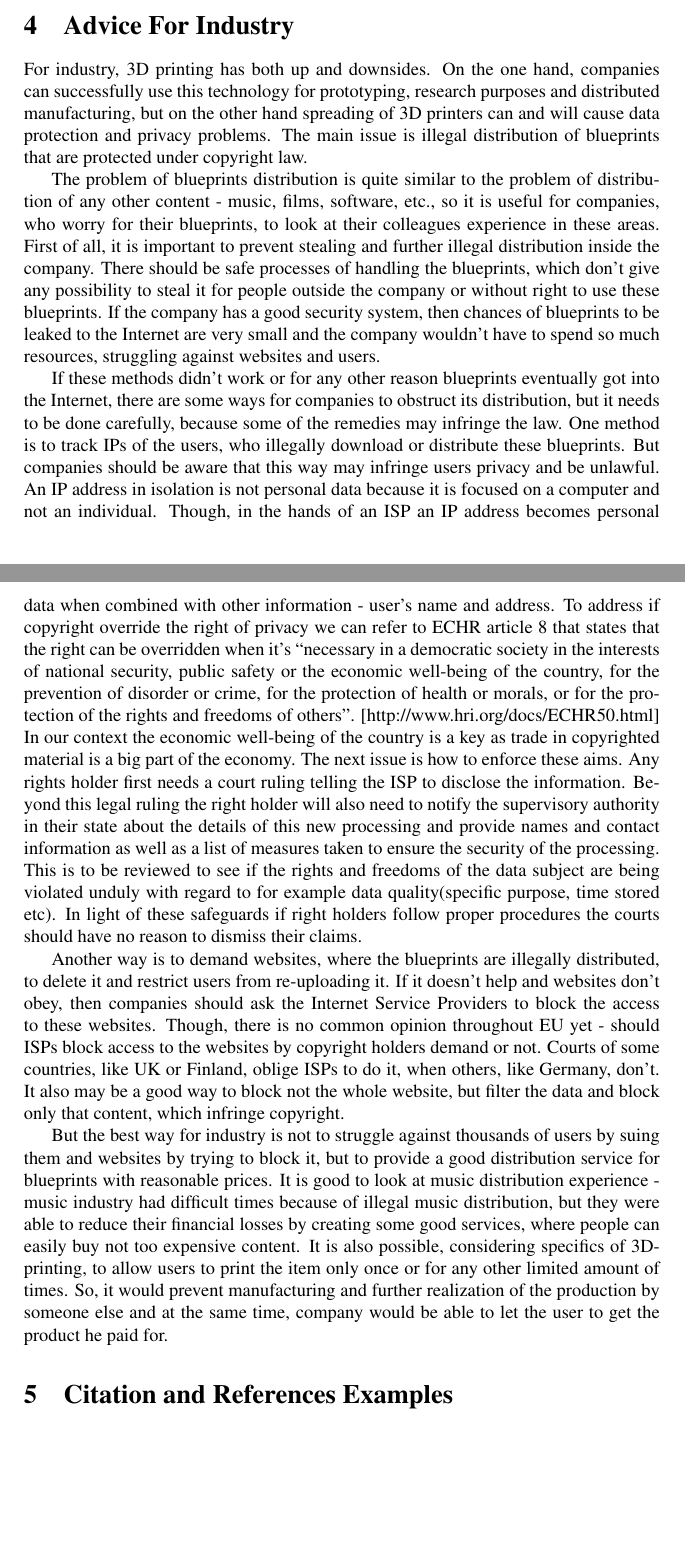
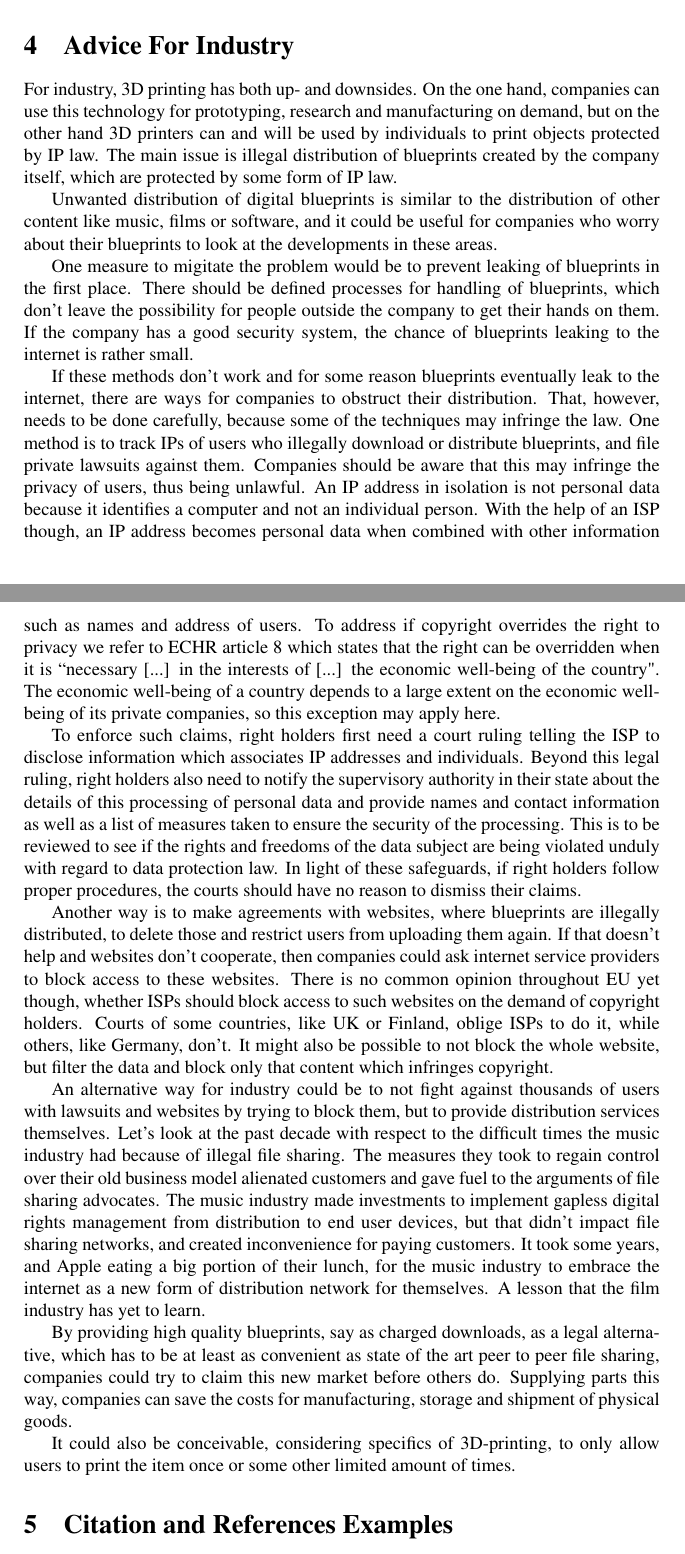
Before and after one commit to mklinik/law-in-cyberspace, a LaTeX problem sheet (assignment2/lic-group4-3d-printing-copyright.tex, which reads assignment2/industry.tex): two parts of pages 7 and 8 of 9, joined at a grey line, cut so that both start at the same text, the shorter picture padded with empty space. Compiled offline with pdfLaTeX.

Commit message:
editing of advice for industry

```diff
--- a/assignment2/industry.tex
+++ b/assignment2/industry.tex
@@ -1,33 +1,41 @@
 \section{Advice For Industry}
-For industry, 3D printing has both up and downsides.
-On the one hand, companies can successfully use this technology for prototyping, research purposes and distributed manufacturing, but on the other hand spreading of 3D printers can and will cause data protection and privacy problems.
-The main issue is illegal distribution of blueprints that are protected under copyright law.
+For industry, 3D printing has both up- and downsides.
+On the one hand, companies can use this technology for prototyping, research and manufacturing on demand, but on the other hand 3D printers can and will be used by individuals to print objects protected by IP law.
+The main issue is illegal distribution of blueprints created by the company itself, which are protected by some form of IP law.
 
-The problem of blueprints distribution is quite similar to the problem of distribution of any other content - music, films, software, etc., so it is useful for companies, who worry for their blueprints, to look at their colleagues experience in these areas.
-First of all, it is important to prevent stealing and further illegal distribution inside the company.
-There should be safe processes of handling the blueprints, which don’t give any possibility to steal it for people outside the company or without right to use these blueprints.
-If the company has a good security system, then chances of blueprints to be leaked to the Internet are very small and the company wouldn’t have to spend so much resources, struggling against websites and users.
+Unwanted distribution of digital blueprints is similar to the distribution of other content like music, films or software, and it could be useful for companies who worry about their blueprints to look at the developments in these areas.
 
-If these methods didn’t work or for any other reason blueprints eventually got into the Internet, there are some ways for companies to obstruct its distribution, but it needs to be done carefully, because some of the remedies may infringe the law.
-One method is to track IPs of the users, who illegally download or distribute these blueprints.
-But companies should be aware that this way may infringe users privacy and be unlawful.
-An IP address in isolation is not personal data because it is focused on a computer and not an individual.
-Though, in the hands of an ISP an IP address becomes personal data when combined with other information - user’s name and address.
-To address if copyright override the right of privacy we can refer to ECHR article 8 that states that the right can be overridden when it’s “necessary in a democratic society in the interests of national security, public safety or the economic well-being of the country, for the prevention of disorder or crime, for the protection of health or morals, or for the protection of the rights and freedoms of others”.
-[http://www.hri.org/docs/ECHR50.html] In our context the economic well-being of the country is a key as trade in copyrighted material is a big part of the economy.
-The next issue is how to enforce these aims.
-Any rights holder first needs a court ruling telling the ISP to disclose the information.
-Beyond this legal ruling the right holder will also need to notify the supervisory authority in their state about the details of this new processing and provide names and contact information as well as a list of measures taken to ensure the security of the processing.
-This is to be reviewed to see if the rights and freedoms of the data subject are being violated unduly with regard to for example data quality(specific purpose, time stored etc).
-In light of these safeguards if right holders follow proper procedures the courts should have no reason to dismiss their claims.
+One measure to migitate the problem would be to prevent leaking of blueprints in the first place.
+There should be defined processes for handling of blueprints, which don't leave the possibility for people outside the company to get their hands on them.
+If the company has a good security system, the chance of blueprints leaking to the internet is rather small.
 
-Another way is to demand websites, where the blueprints are illegally distributed, to delete it and restrict users from re-uploading it.
-If it doesn’t help and websites don’t obey, then companies should ask the Internet Service Providers to block the access to these websites.
-Though, there is no common opinion throughout EU yet - should ISPs block access to the websites by copyright holders demand or not.
-Courts of some countries, like UK or Finland, oblige ISPs to do it, when others, like Germany, don’t.
-It also may be a good way to block not the whole website, but filter the data and block only that content, which infringe copyright.
+If these methods don't work and for some reason blueprints eventually leak to the internet, there are ways for companies to obstruct their distribution. That, however, needs to be done carefully, because some of the techniques may infringe the law.
+One method is to track IPs of users who illegally download or distribute blueprints, and file private lawsuits against them.
+Companies should be aware that this may infringe the privacy of users, thus being unlawful.
+An IP address in isolation is not personal data because it identifies a computer and not an individual person.
+With the help of an ISP though, an IP address becomes personal data when combined with other information such as names and address of users.
+To address if copyright overrides the right to privacy we refer to ECHR article 8 which states that the right can be overridden when it is ``necessary [...] in the interests of [...] the economic well-being of the country".
+The economic well-being of a country depends to a large extent on the economic well-being of its private companies, so this exception may apply here.
 
-But the best way for industry is not to struggle against thousands of users by suing them and websites by trying to block it, but to provide a good distribution service for blueprints with reasonable prices.
-It is good to look at music distribution experience - music industry had difficult times because of illegal music distribution, but they were able to reduce their financial losses by creating some good services, where people can easily buy not too expensive content.
-It is also possible, considering specifics of 3D-printing, to allow users to print the item only once or for any other limited amount of times.
-So, it would prevent manufacturing and further realization of the production by someone else and at the same time, company would be able to let the user to get the product he paid for.
+To enforce such claims, right holders first need a court ruling telling the ISP to disclose information which associates IP addresses and individuals.
+Beyond this legal ruling, right holders also need to notify the supervisory authority in their state about the details of this processing of personal data and provide names and contact information as well as a list of measures taken to ensure the security of the processing.
+This is to be reviewed to see if the rights and freedoms of the data subject are being violated unduly with regard to data protection law.
+In light of these safeguards, if right holders follow proper procedures, the courts should have no reason to dismiss their claims.
+
+Another way is to make agreements with websites, where blueprints are illegally distributed, to delete those and restrict users from uploading them again.
+If that doesn't help and websites don't cooperate, then companies could ask internet service providers to block access to these websites.
+There is no common opinion throughout EU yet though, whether ISPs should block access to such websites on the demand of copyright holders.
+Courts of some countries, like UK or Finland, oblige ISPs to do it, while others, like Germany, don't.
+It might also be possible to not block the whole website, but filter the data and block only that content which infringes copyright.
+
+An alternative way for industry could be to not fight against thousands of users with lawsuits and websites by trying to block them, but to provide distribution services themselves.
+Let's look at the past decade with respect to the difficult times the music industry had because of illegal file sharing.
+The measures they took to regain control over their old business model alienated customers and gave fuel to the arguments of file sharing advocates.
+The music industry made investments to implement gapless digital rights management from distribution to end user devices, but that didn't impact file sharing networks, and created inconvenience for paying customers.
+It took some years, and Apple eating a big portion of their lunch, for the music industry to embrace the internet as a new form of distribution network for themselves.
+A lesson that the film industry has yet to learn.
+
+By providing high quality blueprints, say as charged downloads, as a legal alternative, which has to be at least as convenient as state of the art peer to peer file sharing, companies could try to claim this new market before others do.
+Supplying parts this way, companies can save the costs for manufacturing, storage and shipment of physical goods.
+
+It could also be conceivable, considering specifics of 3D-printing, to only allow users to print the item once or some other limited amount of times.
```
